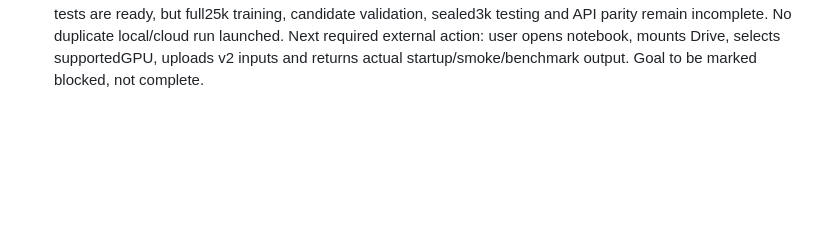
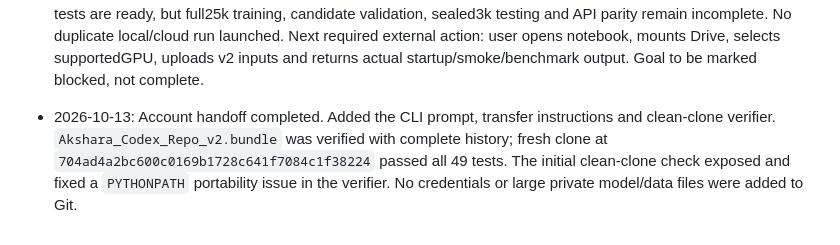
Before and after one commit to Thanujgthub/akshara-ocr, a Markdown page: WORK_LOG.md, the part around the change. Drawn GitHub-style; blank space fills up the shorter version.

```diff
--- a/WORK_LOG.md
+++ b/WORK_LOG.md
@@ -116,3 +116,5 @@ Next action: upload outputs/Akshara_Colab_Transfer_v1 files to private MyDrive/a
 - 2026-10-13T07:16:16.412746+00:00: Recovery updatev2 delivered at outputs/Akshara_Colab_Transfer_v2, source55b2902.49 software tests pass. All5 archives and33,000 image payload hashes/decodes, frozen splits,31model payload files/pilot and original31/32/6 preservation hashes verified again; evidence reports/colab-migration/transfer-verification-v2.json. Originalv1 preserved. Existing Drive upload needs only changed source ZIP/index. Notebook unchanged. Full training/validation/final-testing remain unfinished; Google Drive authorization and actual Colab GPU are still required.
 
 - 2026-10-13T07:38:00.137223+00:00: Blocked audit: same missing Google/Colab authorization condition persisted across initial migration handoff, recovery-update continuation and this continuation. Drive search rechecked after transient transport failure and returned USER_NOT_LOGGED_IN. No Colab job handle/assigned GPU is available; local coordinator10604 is still suspended and has no OCR GPU worker. Migration artifacts/recovery tests are ready, but full25k training, candidate validation, sealed3k testing and API parity remain incomplete. No duplicate local/cloud run launched. Next required external action: user opens notebook, mounts Drive, selects supportedGPU, uploads v2 inputs and returns actual startup/smoke/benchmark output. Goal to be marked blocked, not complete.
+
+- 2026-10-13: Account handoff completed. Added the CLI prompt, transfer instructions and clean-clone verifier. `Akshara_Codex_Repo_v2.bundle` was verified with complete history; fresh clone at `704ad4a2bc600c0169b1728c641f7084c1f38224` passed all 49 tests. The initial clean-clone check exposed and fixed a `PYTHONPATH` portability issue in the verifier. No credentials or large private model/data files were added to Git.
```
Also changed, not shown: PROJECT_STATE.md (+2 -0 lines).
